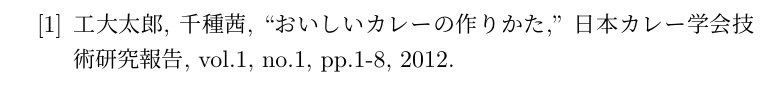
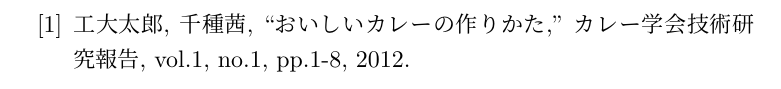
Before and after one commit to st63jun/cit-thesis-sty, a LaTeX document (Template.tex): part of page 11 of 11, cut so that both start at the same text. Compiled offline with pLaTeX and dvipdfmx.

```diff
--- a/Template.tex
+++ b/Template.tex
@@ -50,7 +50,7 @@
 \AchieveItem{Hoge} % 参考文献の書き方と同じです
 工大太郎, 千種茜,
 ``おいしいカレーの作りかた,''
-日本カレー学会技術研究報告, vol.1, no.1, pp.1-8, 2012.
+カレー学会技術研究報告, vol.1, no.1, pp.1-8, 2012.
 
 \end{Achievements}
 
```
Also changed, not shown: Template.pdf.
